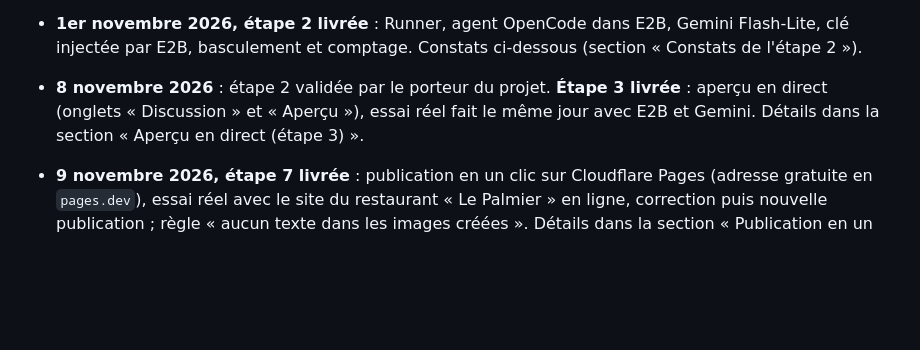
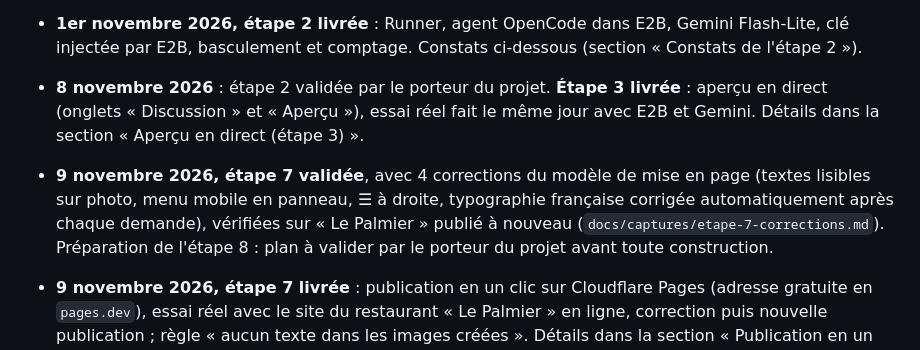
Before and after one commit to ahiankonoujoseph102-wq/kekeli, a Markdown page: docs/plan.md, the part around the change. Drawn GitHub-style; blank space fills up the shorter version.

```diff
--- a/docs/plan.md
+++ b/docs/plan.md
@@ -7,6 +7,7 @@
 - **1er novembre 2026, étape 2 livrée** : Runner, agent OpenCode dans E2B, Gemini Flash-Lite, clé injectée par E2B, basculement et comptage. Constats ci-dessous (section « Constats de l'étape 2 »).
 - **8 novembre 2026** : étape 2 validée par le porteur du projet. **Étape 3 livrée** : aperçu en direct (onglets « Discussion » et « Aperçu »), essai réel fait le même jour avec E2B et Gemini. Détails dans la section « Aperçu en direct (étape 3) ».
 
+- **9 novembre 2026, étape 7 validée**, avec 4 corrections du modèle de mise en page (textes lisibles sur photo, menu mobile en panneau, ☰ à droite, typographie française corrigée automatiquement après chaque demande), vérifiées sur « Le Palmier » publié à nouveau (`docs/captures/etape-7-corrections.md`). Préparation de l'étape 8 : plan à valider par le porteur du projet avant toute construction.
 - **9 novembre 2026, étape 7 livrée** : publication en un clic sur Cloudflare Pages (adresse gratuite en `pages.dev`), essai réel avec le site du restaurant « Le Palmier » en ligne, correction puis nouvelle publication ; règle « aucun texte dans les images créées ». Détails dans la section « Publication en un clic (étape 7) ».
 - **9 novembre 2026, étape 6 validée**, avec des ajouts : création d'images avec Cloudflare Workers AI (offre gratuite, compte réservé à Kekeli) et nombre maximum d'images par jour réglable ; pas de bonus de bienvenue ; arrêt immédiat du travail quand l'énergie est épuisée, projet sauvegardé, message avec l'heure de recharge, bouton « Continuer ». Lancement de l'étape 7. Détails dans la section « Ajouts à l'étape 6 ».
 - **9 novembre 2026, règle permanente** : aucune dépense sans l'accord du porteur du projet ; tout est gratuit pendant la construction. La clé Claude (Anthropic) ne sera achetée qu'à la fin du projet : **la comparaison avec Claude Haiku et Claude Sonnet se fera à ce moment-là**.
```
Also changed, not shown: CLAUDE.md (+2 -1 lines), docs/captures/etape-7-corrections.md (added, +26 -0 lines), docs/captures/etape-7-corrections/02-menu-ouvert-en-ligne.png (added), docs/captures/etape-7-corrections/03-menu-en-ligne.png (added), docs/captures/etape-7-corrections/04-contact-en-ligne.png (added), 1 other file.
